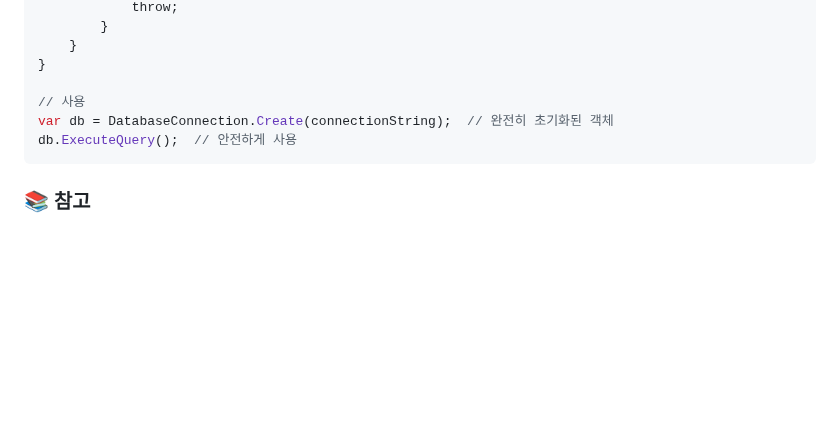
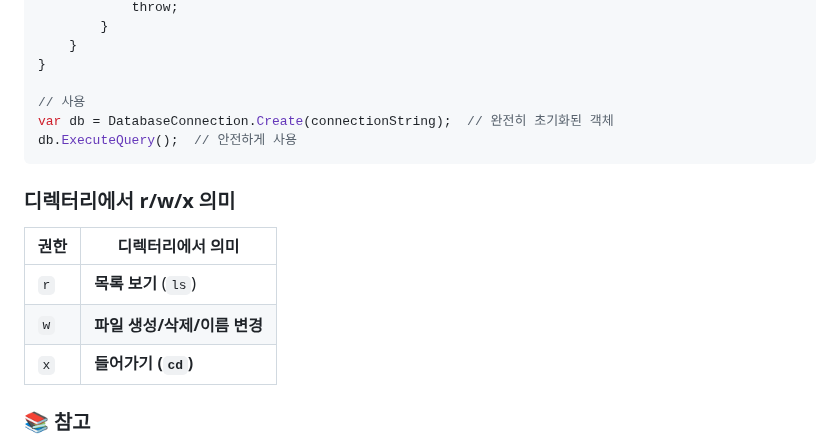
Before and after one commit to HJ0216/TIL, a Markdown page: ETC.md, the part around the change. Rendered like a GitHub page; blank space fills up the shorter version.

````diff
--- a/ETC.md
+++ b/ETC.md
@@ -478,6 +478,14 @@ var db = DatabaseConnection.Create(connectionString);  // 완전히 초기화된
 db.ExecuteQuery();  // 안전하게 사용
 ```
 
+### 디렉터리에서 r/w/x 의미
+
+| 권한 | 디렉터리에서 의미            |
+| ---- | ---------------------------- |
+| `r`  | **목록 보기** (`ls`)         |
+| `w`  | **파일 생성/삭제/이름 변경** |
+| `x`  | **들어가기 (`cd`)**          |
+
 ### 📚 참고
 
 [[HTTPS] - HTTPS 사설 인증서 발급 및 구현 & ngrok 사용법](https://velog.io/@donggoo/HTTPS-HTTPS-%EC%82%AC%EC%84%A4-%EC%9D%B8%EC%A6%9D%EC%84%9C-%EB%B0%9C%EA%B8%89-%EB%B0%8F-%EA%B5%AC%ED%98%84-ngrok)
````
Also changed, not shown: Java.md (+116 -0 lines).
